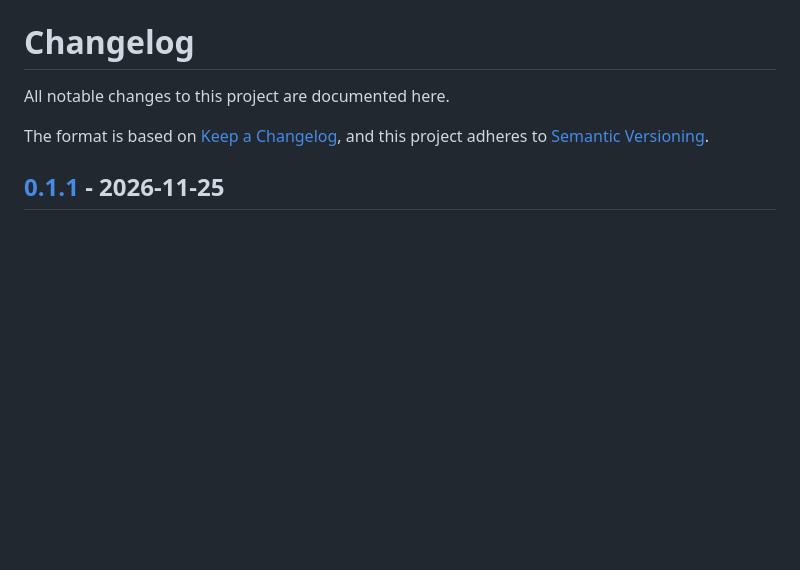
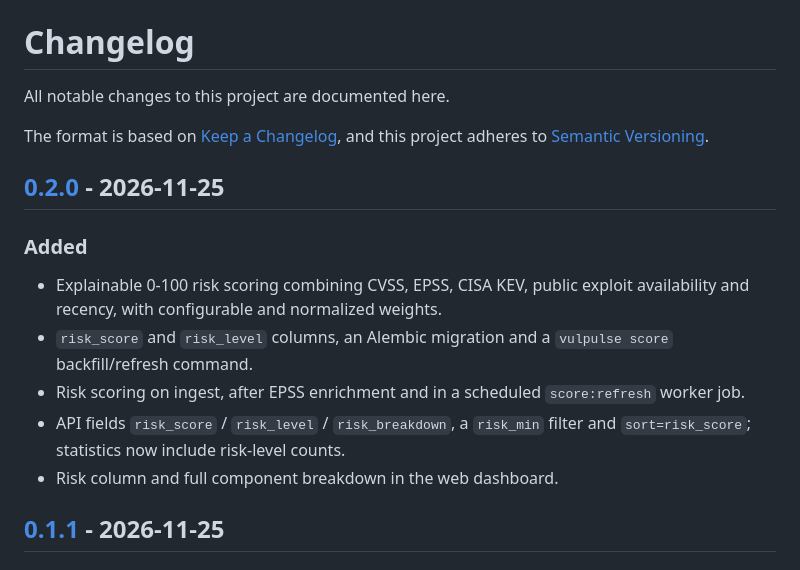
Before and after one commit to 1233223z/VulPulse, a Markdown page: CHANGELOG.md, the part around one of its changes. GitHub-like rendering; blank space fills up the shorter version.

```diff
--- a/CHANGELOG.md
+++ b/CHANGELOG.md
@@ -4,6 +4,20 @@ All notable changes to this project are documented here.
 
 The format is based on [Keep a Changelog](https://keepachangelog.com/en/1.1.0/),
 and this project adheres to [Semantic Versioning](https://semver.org/spec/v2.0.0.html).
+
+## [0.2.0] - 2026-11-25
+
+### Added
+
+- Explainable 0-100 risk scoring combining CVSS, EPSS, CISA KEV, public exploit
+  availability and recency, with configurable and normalized weights.
+- `risk_score` and `risk_level` columns, an Alembic migration and a `vulpulse
+  score` backfill/refresh command.
+- Risk scoring on ingest, after EPSS enrichment and in a scheduled
+  `score:refresh` worker job.
+- API fields `risk_score` / `risk_level` / `risk_breakdown`, a `risk_min` filter
+  and `sort=risk_score`; statistics now include risk-level counts.
+- Risk column and full component breakdown in the web dashboard.
 
 ## [0.1.1] - 2026-11-25
 
```
Also changed, not shown: other parts of CHANGELOG.md (+1 -0 lines), README.md (+39 -6 lines), docs/detail.png (added), 2 other files.
